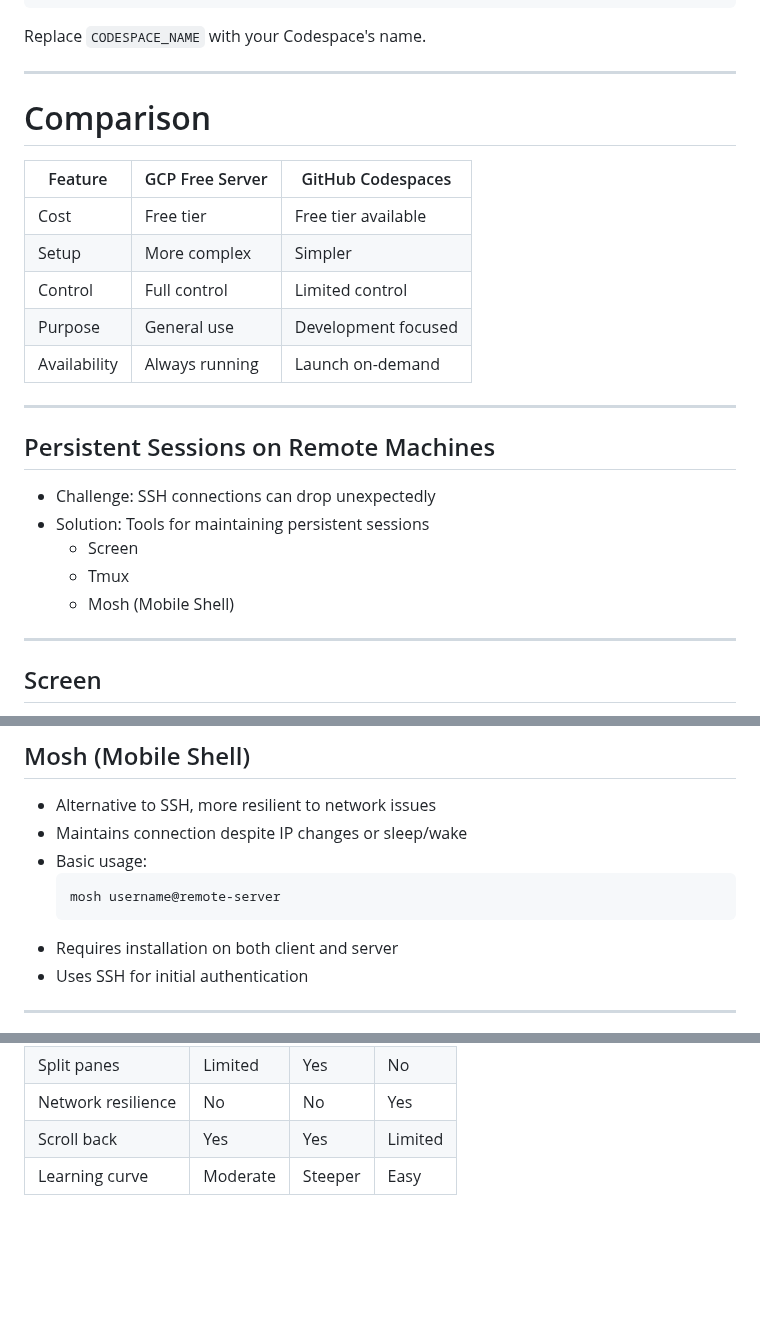
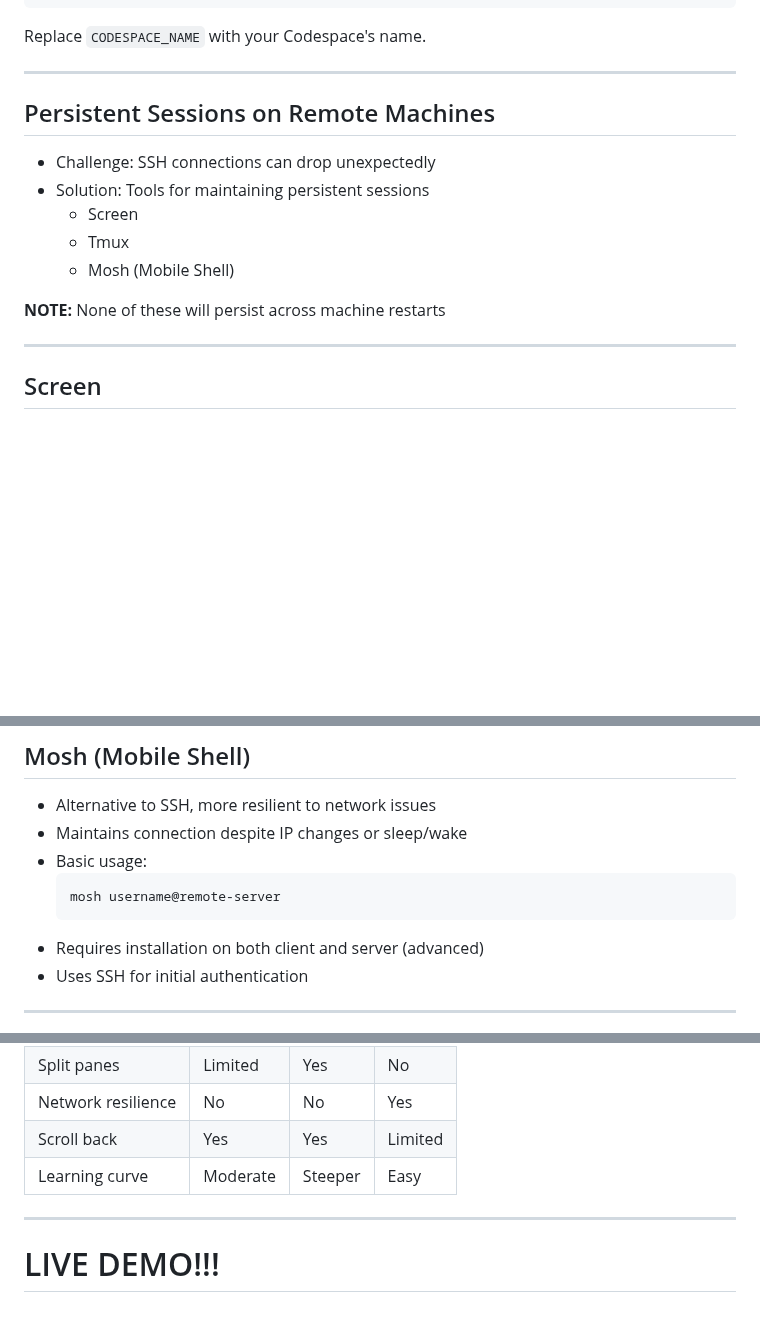
Before and after one commit to christopherseaman/datasci_217, a Markdown page: 04/index.md, 3 parts joined by grey strips. GitHub-like rendering; blank space fills up the shorter version.

````diff
--- a/04/index.md
+++ b/04/index.md
@@ -585,18 +578,6 @@ gh codespace ssh -c CODESPACE_NAME
 Replace `CODESPACE_NAME` with your Codespace's name.
 
 ---
-
-# Comparison
-
-| Feature      | GCP Free Server | GitHub Codespaces   |
-| ------------ | --------------- | ------------------- |
-| Cost         | Free tier       | Free tier available |
-| Setup        | More complex    | Simpler             |
-| Control      | Full control    | Limited control     |
-| Purpose      | General use     | Development focused |
-| Availability | Always running  | Launch on-demand    |
-
----
 ## Persistent Sessions on Remote Machines
 
 - Challenge: SSH connections can drop unexpectedly
@@ -604,6 +585,8 @@ Replace `CODESPACE_NAME` with your Codespace's name.
   - Screen
   - Tmux
   - Mosh (Mobile Shell)
+
+**NOTE:** None of these will persist across machine restarts
 
 ---
 ## Screen
@@ -647,7 +630,7 @@ Replace `CODESPACE_NAME` with your Codespace's name.
   ```bash
   mosh username@remote-server
   ```
-- Requires installation on both client and server
+- Requires installation on both client and server (advanced)
 - Uses SSH for initial authentication
 
 ---
@@ -660,3 +643,6 @@ Replace `CODESPACE_NAME` with your Codespace's name.
 | Network resilience | No | No | Yes |
 | Scroll back | Yes | Yes | Limited |
 | Learning curve | Moderate | Steeper | Easy |
+
+---
+# LIVE DEMO!!!
````
Also changed, not shown: other parts of 04/index.md (+40 -47 lines), 04/assignment.md (added, +12 -0 lines), exam1.md (+11 -2 lines), 04/media/Pasted image 20241001193551.png (added), 04/media/mac_ssh.png (added).
